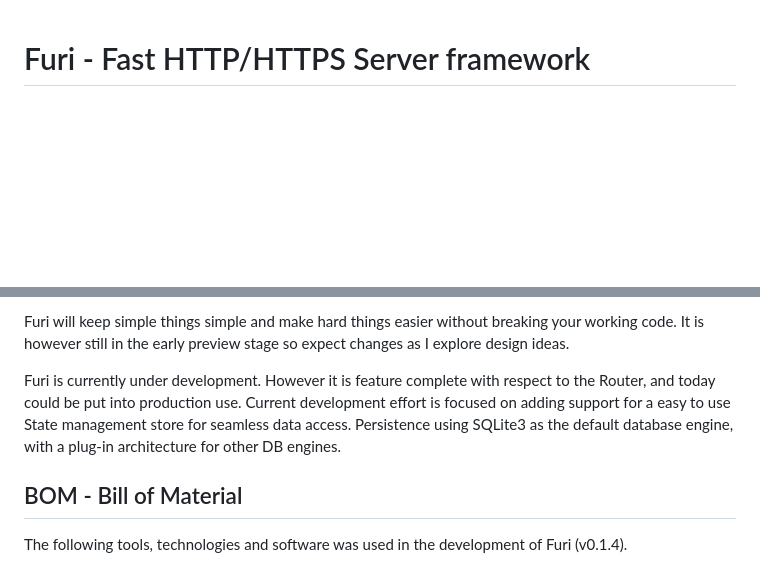
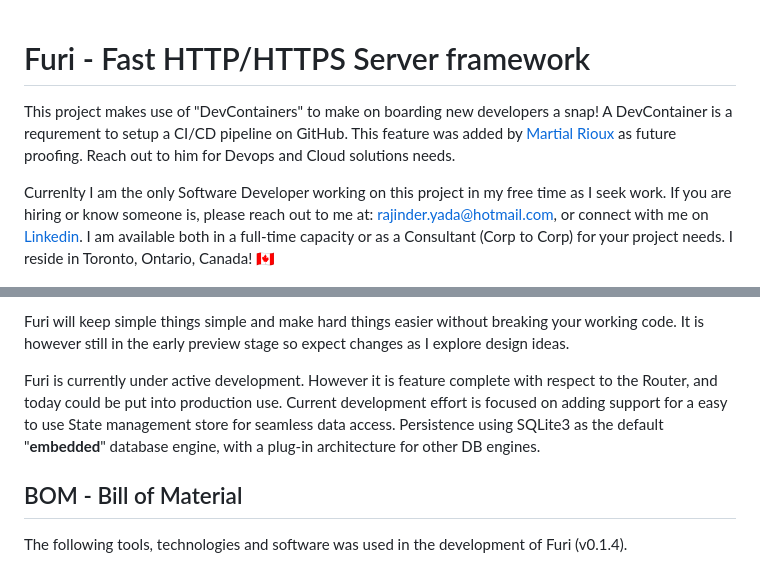
Before and after one commit to rajinder-yadav/furi, a Markdown page: README.md, 2 parts joined by grey strips. Rendered like a GitHub page; blank space fills up the shorter version.

Commit message:
doc: added avaliable to work

```diff
--- a/README.md
+++ b/README.md
@@ -1,4 +1,8 @@
 # Furi - Fast HTTP/HTTPS Server framework
+
+This project makes use of "DevContainers" to make on boarding new developers a snap! A DevContainer is a requrement to setup a CI/CD pipeline on GitHub. This feature was added by [Martial Rioux](https://www.linkedin.com/in/martialrioux/) as future proofing. Reach out to him for Devops and Cloud solutions needs.
+
+Currenlty I am the only Software Developer working on this project in my free time as I seek work. If you are hiring or know someone is, please reach out to me at: <rajinder.yada@hotmail.com>, or connect with me on [Linkedin](https://www.linkedin.com/in/rajinderyadav/). I am available both in a full-time capacity or as a Consultant (Corp to Corp) for your project needs. I reside in Toronto, Ontario, Canada! 🇨🇦
 
 ![Image](./images/dolphin.jpeg)
 
@@ -59,7 +63,7 @@ A self contained design and zero external dependencies means there is  less surf
 
 Furi will keep simple things simple and make hard things easier without breaking your working code. It is however still in the early preview stage so expect changes as I explore design ideas.
 
-Furi is currently under development. However it is feature complete with respect to the Router, and today could be put into production use. Current development effort is focused on adding support for a easy to use State management store for seamless data access. Persistence using SQLite3 as the default database engine, with a plug-in architecture for other DB engines.
+Furi is currently under active development. However it is feature complete with respect to the Router, and today could be put into production use. Current development effort is focused on adding support for a easy to use State management store for seamless data access. Persistence using SQLite3 as the default "__embedded__" database engine, with a plug-in architecture for other DB engines.
 
 ## BOM - Bill of Material
 
```
